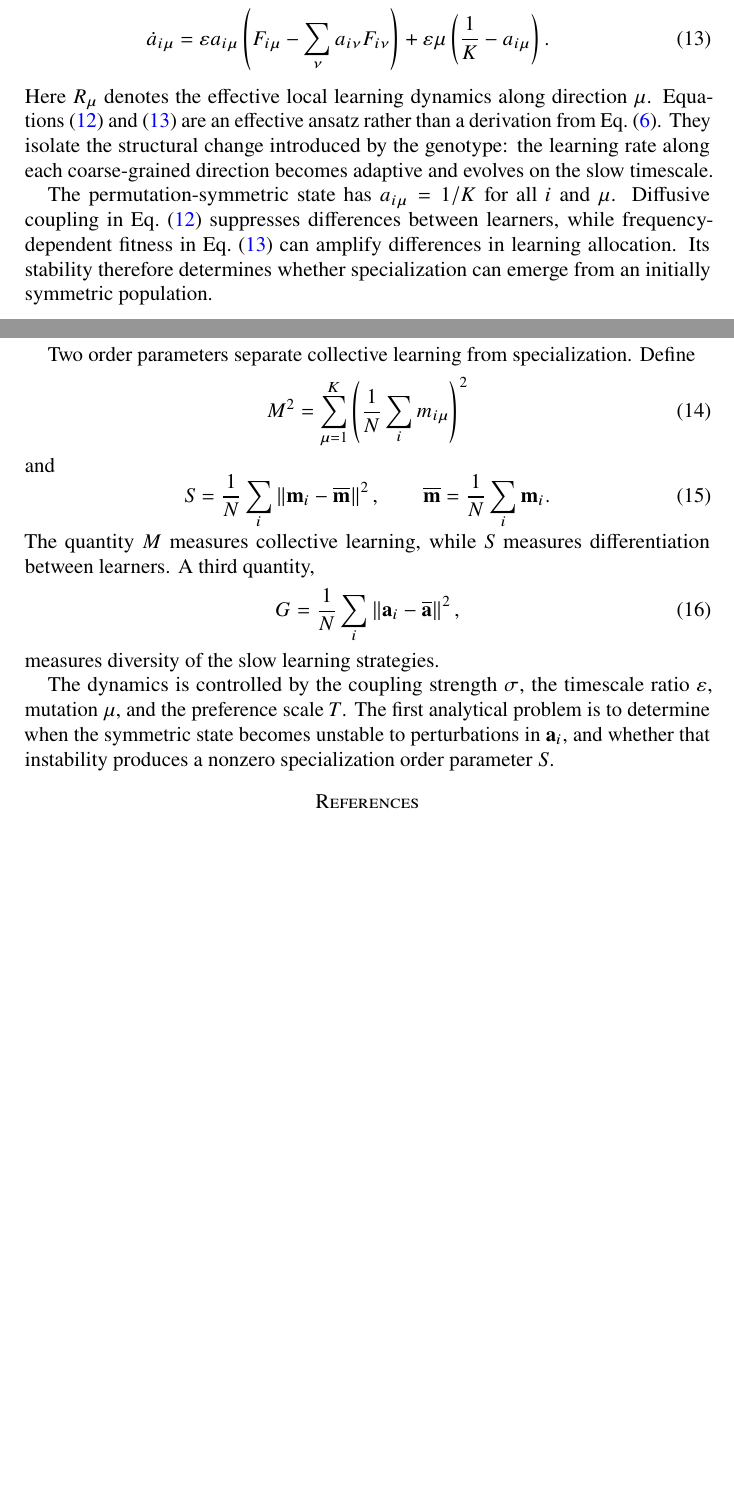
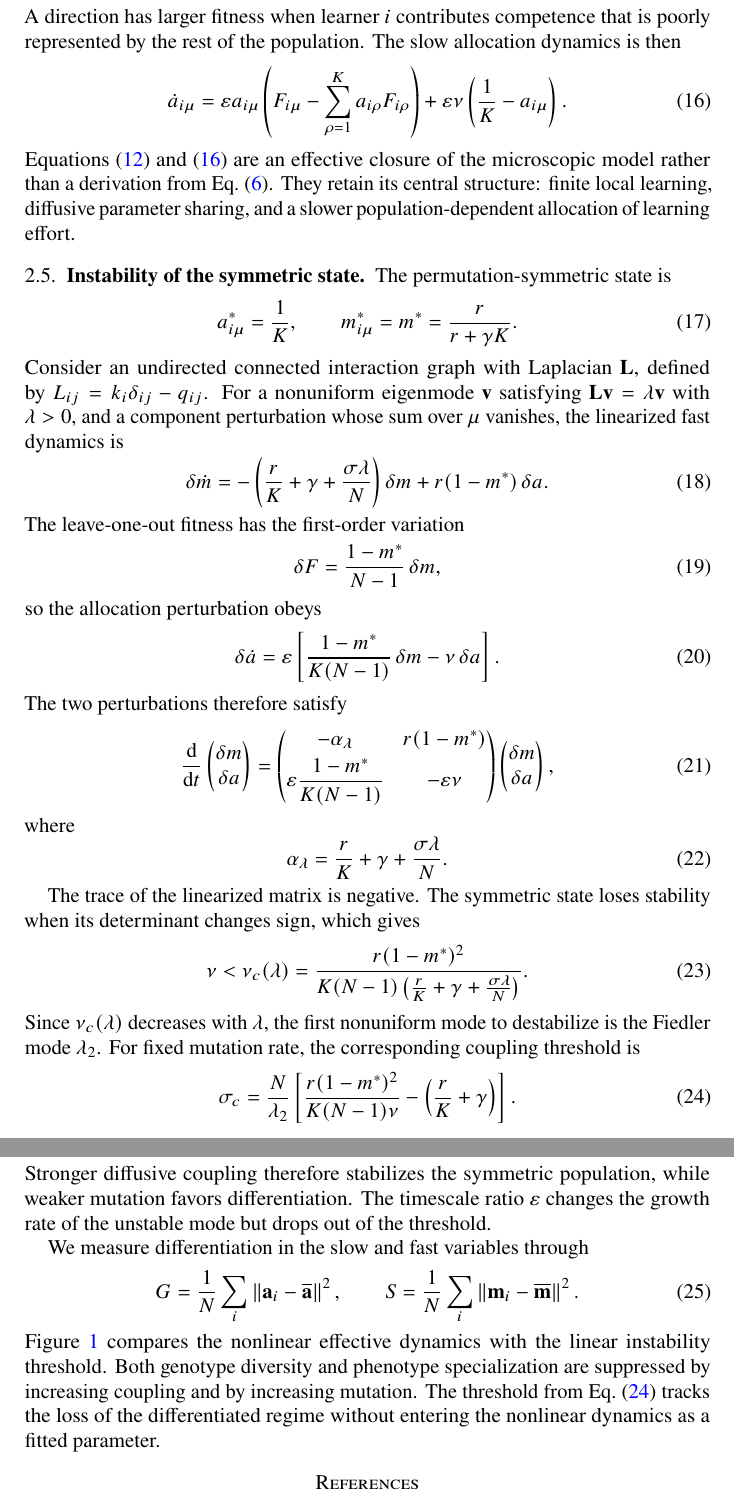
Before and after one commit to llui2/collective-learning, a LaTeX paper (draft/main.tex): two parts of pages 3 and 4 of 4 before the commit and two parts of pages 4 and 5 of 6 after it, joined at a grey line, cut at the place of the change, the shorter picture padded with empty space. Compiled offline with pdfLaTeX.

Commit message:
derive adaptive theory instability

```diff
--- a/draft/main.tex
+++ b/draft/main.tex
@@ -5,6 +5,7 @@
 \let\Bbbk\relax
 \usepackage{amsmath,amssymb,amsfonts}
 \usepackage{microtype}
+\usepackage{graphicx}
 \usepackage{xcolor}
 \usepackage[numbers]{natbib}
 \usepackage[colorlinks=true,linkcolor=blue,citecolor=blue!60!black,urlcolor=blue!60!black]{hyperref}
@@ -198,5 +196,5 @@ A minimal effective ansatz is
-a_{i\mu}
-R_\mu(m_{i\mu})
+=
+r a_{i\mu}(1-m_{i\mu})
 -
 \gamma m_{i\mu}
 +
@@ -205,4 +203,3 @@ R_\mu(m_{i\mu})
 \left(
 m_{j\mu}-m_{i\mu}
 \right),
-\label{eq:effective-m}
@@ -210,52 +242,153 @@ m_{j\mu}-m_{i\mu}
+A direction has larger fitness when learner $i$ contributes competence that is poorly represented by the rest of the population. The slow allocation dynamics is then
+\begin{equation}
 \dot a_{i\mu}
-&=
+=
 \varepsilon
 a_{i\mu}
 \left(
 F_{i\mu}
 -
-\sum_\nu
-a_{i\nu}F_{i\nu}
+\sum_{\rho=1}^{K}
+a_{i\rho}F_{i\rho}
 \right)
 +
-\varepsilon\mu
+\varepsilon\nu
 \left(
 \frac{1}{K}-a_{i\mu}
 \right).
-\label{eq:effective-a}
-\end{align}
-Here $R_\mu$ denotes the effective local learning dynamics along direction $\mu$. Equations~\eqref{eq:effective-m} and \eqref{eq:effective-a} are an effective ansatz rather than a derivation from Eq.~\eqref{eq:microscopic}. They isolate the structural change introduced by the genotype: the learning rate along each coarse-grained direction becomes adaptive and evolves on the slow timescale.
+\label{eq:effective-slow}
+\end{equation}
+Equations~\eqref{eq:effective-fast} and \eqref{eq:effective-slow} are an effective closure of the microscopic model rather than a derivation from Eq.~\eqref{eq:microscopic}. They retain its central structure: finite local learning, diffusive parameter sharing, and a slower population-dependent allocation of learning effort.
 
-The permutation-symmetric state has $a_{i\mu}=1/K$ for all $i$ and $\mu$. Diffusive coupling in Eq.~\eqref{eq:effective-m} suppresses differences between learners, while frequency-dependent fitness in Eq.~\eqref{eq:effective-a} can amplify differences in learning allocation. Its stability therefore determines whether specialization can emerge from an initially symmetric population.
+\subsection{Instability of the symmetric state}
 
-Two order parameters separate collective learning from specialization. Define
+The permutation-symmetric state is
 \begin{equation}
-M^2
+a_{i\mu}^*
 =
-\sum_{\mu=1}^{K}
+\frac{1}{K},
+\qquad
+m_{i\mu}^*
+=
+m^*
+=
+\frac{r}{r+\gamma K}.
+\label{eq:symmetric-state}
+\end{equation}
+Consider an undirected connected interaction graph with Laplacian $\mathbf L$, defined by $L_{ij}=k_i\delta_{ij}-q_{ij}$. For a nonuniform eigenmode $\mathbf v$ satisfying $\mathbf L\mathbf v=\lambda\mathbf v$ with $\lambda>0$, and a component perturbation whose sum over $\mu$ vanishes, the linearized fast dynamics is
+\begin{equation}
+\delta\dot m
+=
+-
 \left(
-\frac{1}{N}
-\sum_i m_{i\mu}
-\right)^2
-\label{eq:collective-order}
+\frac{r}{K}
++
+\gamma
++
+\frac{\sigma\lambda}{N}
+\right)
+\delta m
++
+r(1-m^*)\,\delta a.
+\label{eq:linear-m}
 \end{equation}
-and
+The leave-one-out fitness has the first-order variation
 \begin{equation}
-S
+\delta F
 =
-\frac{1}{N}
-\sum_i
-\left\|
-\mathbf m_i-\overline{\mathbf m}
-\right\|^2,
-\qquad
-\overline{\mathbf m}
+\frac{1-m^*}{N-1}\,\delta m,
+\end{equation}
+so the allocation perturbation obeys
+\begin{equation}
+\delta\dot a
 =
-\frac{1}{N}
-\sum_i\mathbf m_i.
-\label{eq:specialization-order}
+\varepsilon
+\left[
+\frac{1-m^*}{K(N-1)}\,\delta m
+-
+\nu\,\delta a
+\right].
+\label{eq:linear-a}
 \end{equation}
-The quantity $M$ measures collective learning, while $S$ measures differentiation between learners. A third quantity,
+The two perturbations therefore satisfy
+\begin{equation}
+\frac{\mathrm d}{\mathrm dt}
+\begin{pmatrix}
+\delta m\\
+\delta a
+\end{pmatrix}
+=
+\begin{pmatrix}
+-\alpha_\lambda
+&
+r(1-m^*)
+\\[1mm]
+\displaystyle
+\varepsilon
+\frac{1-m^*}{K(N-1)}
+&
+-\varepsilon\nu
+\end{pmatrix}
+\begin{pmatrix}
+\delta m\\
+\delta a
+\end{pmatrix},
+\label{eq:linear-system}
+\end{equation}
+where
+\begin{equation}
+\alpha_\lambda
+=
+\frac{r}{K}
++
+\gamma
++
+\frac{\sigma\lambda}{N}.
+\end{equation}
+
+The trace of the linearized matrix is negative. The symmetric state loses stability when its determinant changes sign, which gives
+\begin{equation}
+\nu
+<
+\nu_c(\lambda)
+=
+\frac{
+r(1-m^*)^2
+}{
+K(N-1)
+\left(
+\frac{r}{K}
++
+\gamma
++
+\frac{\sigma\lambda}{N}
+\right)
+}.
+\label{eq:mutation-threshold}
+\end{equation}
+Since $\nu_c(\lambda)$ decreases with $\lambda$, the first nonuniform mode to destabilize is the Fiedler mode $\lambda_2$. For fixed mutation rate, the corresponding coupling threshold is
+\begin{equation}
+\sigma_c
+=
+\frac{N}{\lambda_2}
+\left[
+\frac{
+r(1-m^*)^2
+}{
+K(N-1)\nu
+}
+-
+\left(
+\frac{r}{K}
++
+\gamma
+\right)
+\right].
+\label{eq:coupling-threshold}
+\end{equation}
+Stronger diffusive coupling therefore stabilizes the symmetric population, while weaker mutation favors differentiation. The timescale ratio $\varepsilon$ changes the growth rate of the unstable mode but drops out of the threshold.
+
+We measure differentiation in the slow and fast variables through
 \begin{equation}
 G
 =
@@ -264,8 +397,15 @@ G
 \left\|
 \mathbf a_i-\overline{\mathbf a}
 \right\|^2,
-\label{eq:genotype-order}
+\qquad
+S
+=
+\frac{1}{N}
+\sum_i
+\left\|
+\mathbf m_i-\overline{\mathbf m}
+\right\|^2.
+\label{eq:specialization-orders}
 \end{equation}
-measures diversity of the slow learning strategies.
+Figure~\ref{fig:adaptive-theory} compares the nonlinear effective dynamics with the linear instability threshold. Both genotype diversity and phenotype specialization are suppressed by increasing coupling and by increasing mutation. The threshold from Eq.~\eqref{eq:coupling-threshold} tracks the loss of the differentiated regime without entering the nonlinear dynamics as a fitted parameter.
 
-The dynamics is controlled by the coupling strength $\sigma$, the timescale ratio $\varepsilon$, mutation $\mu$, and the preference scale $T$. The first analytical problem is to determine when the symmetric state becomes unstable to perturbations in $\mathbf a_i$, and whether that instability produces a nonzero specialization order parameter $S$.
```
Also changed, not shown: draft/main.tex (66 more changed lines).
